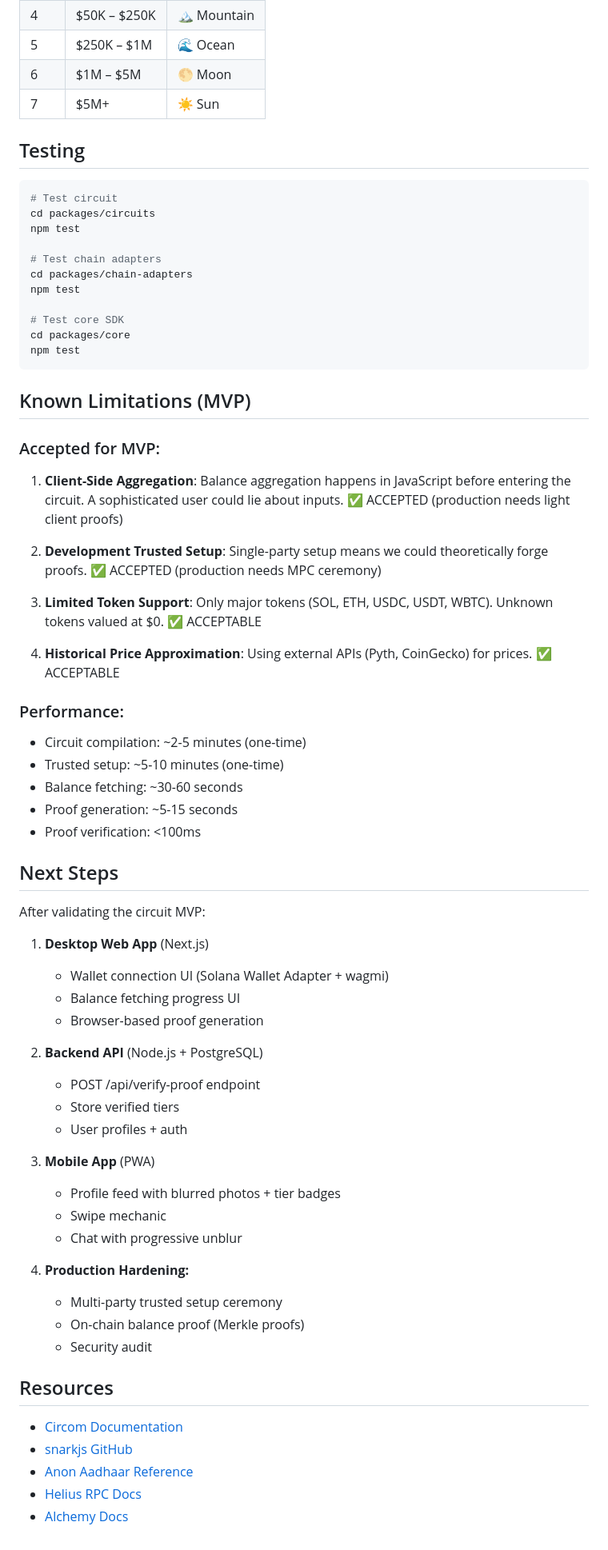
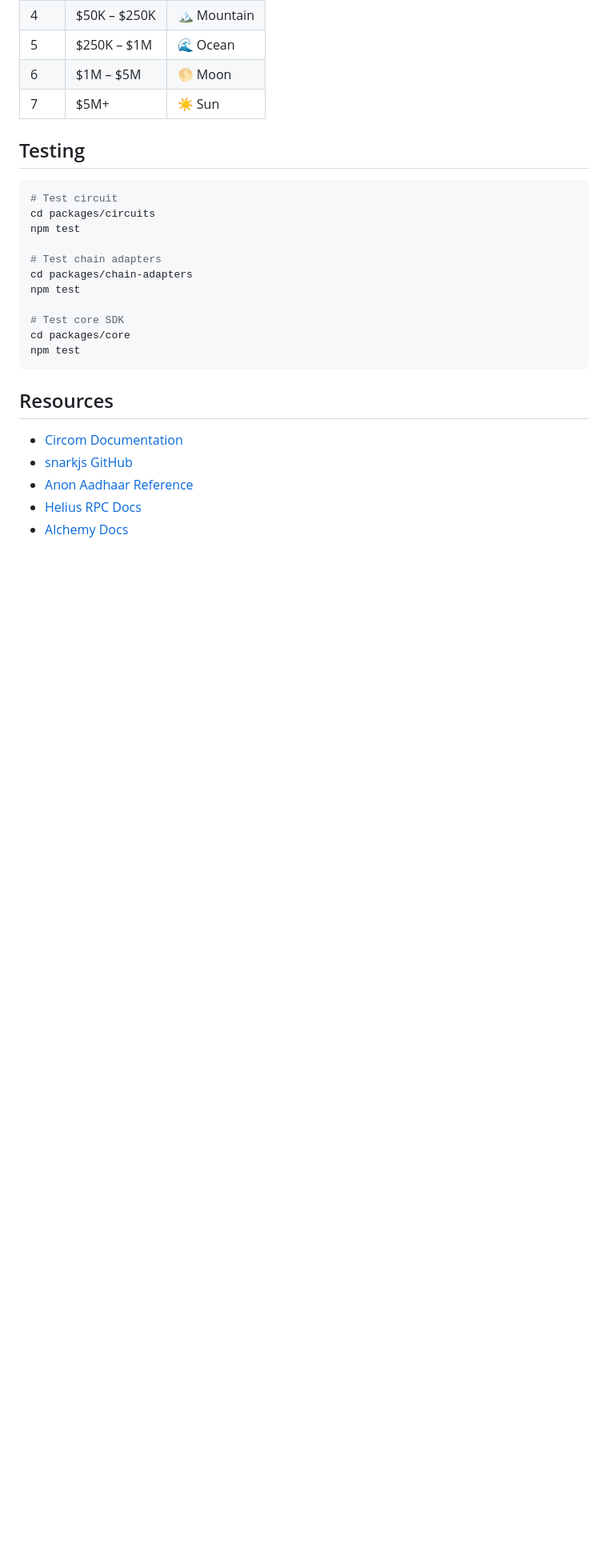
Before and after one commit to rohanphw/proofoflove, a Markdown page: README.md, the part around the change. Shown at 80% size. Rendered like a GitHub page; blank space fills up the shorter version.

Commit message:
update README
Removed the Known Limitations and Next Steps sections from the README.

````diff
--- a/README.md
+++ b/README.md
@@ -203,49 +203,6 @@ cd packages/core
 npm test
 ```
 
-## Known Limitations (MVP)
-
-### Accepted for MVP:
-
-1. **Client-Side Aggregation**: Balance aggregation happens in JavaScript before entering the circuit. A sophisticated user could lie about inputs. ✅ ACCEPTED (production needs light client proofs)
-
-2. **Development Trusted Setup**: Single-party setup means we could theoretically forge proofs. ✅ ACCEPTED (production needs MPC ceremony)
-
-3. **Limited Token Support**: Only major tokens (SOL, ETH, USDC, USDT, WBTC). Unknown tokens valued at $0. ✅ ACCEPTABLE
-
-4. **Historical Price Approximation**: Using external APIs (Pyth, CoinGecko) for prices. ✅ ACCEPTABLE
-
-### Performance:
-- Circuit compilation: ~2-5 minutes (one-time)
-- Trusted setup: ~5-10 minutes (one-time)
-- Balance fetching: ~30-60 seconds
-- Proof generation: ~5-15 seconds
-- Proof verification: <100ms
-
-## Next Steps
-
-After validating the circuit MVP:
-
-1. **Desktop Web App** (Next.js)
-   - Wallet connection UI (Solana Wallet Adapter + wagmi)
-   - Balance fetching progress UI
-   - Browser-based proof generation
-
-2. **Backend API** (Node.js + PostgreSQL)
-   - POST /api/verify-proof endpoint
-   - Store verified tiers
-   - User profiles + auth
-
-3. **Mobile App** (PWA)
-   - Profile feed with blurred photos + tier badges
-   - Swipe mechanic
-   - Chat with progressive unblur
-
-4. **Production Hardening:**
-   - Multi-party trusted setup ceremony
-   - On-chain balance proof (Merkle proofs)
-   - Security audit
-
 ## Resources
 
 - [Circom Documentation](https://docs.circom.io/)
````
